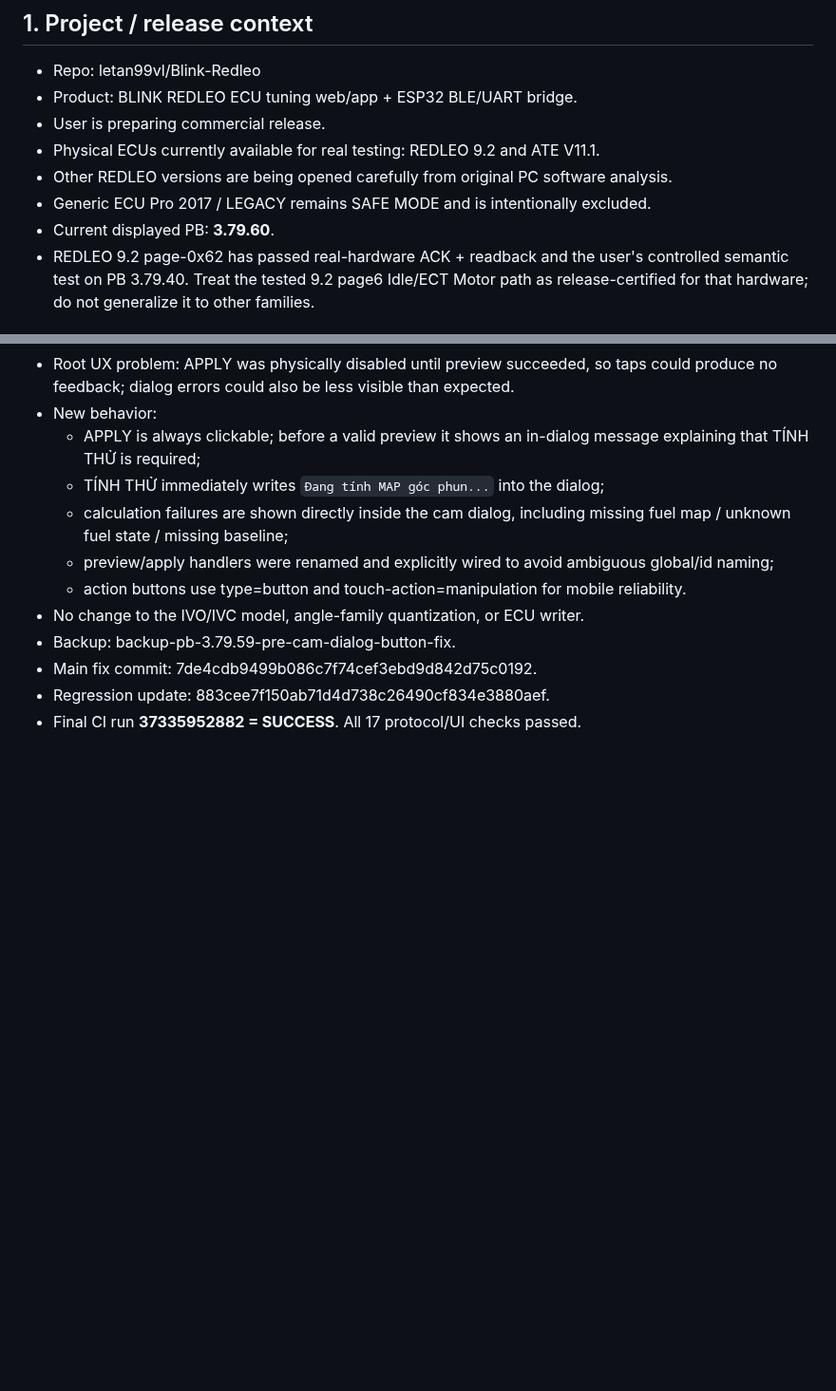
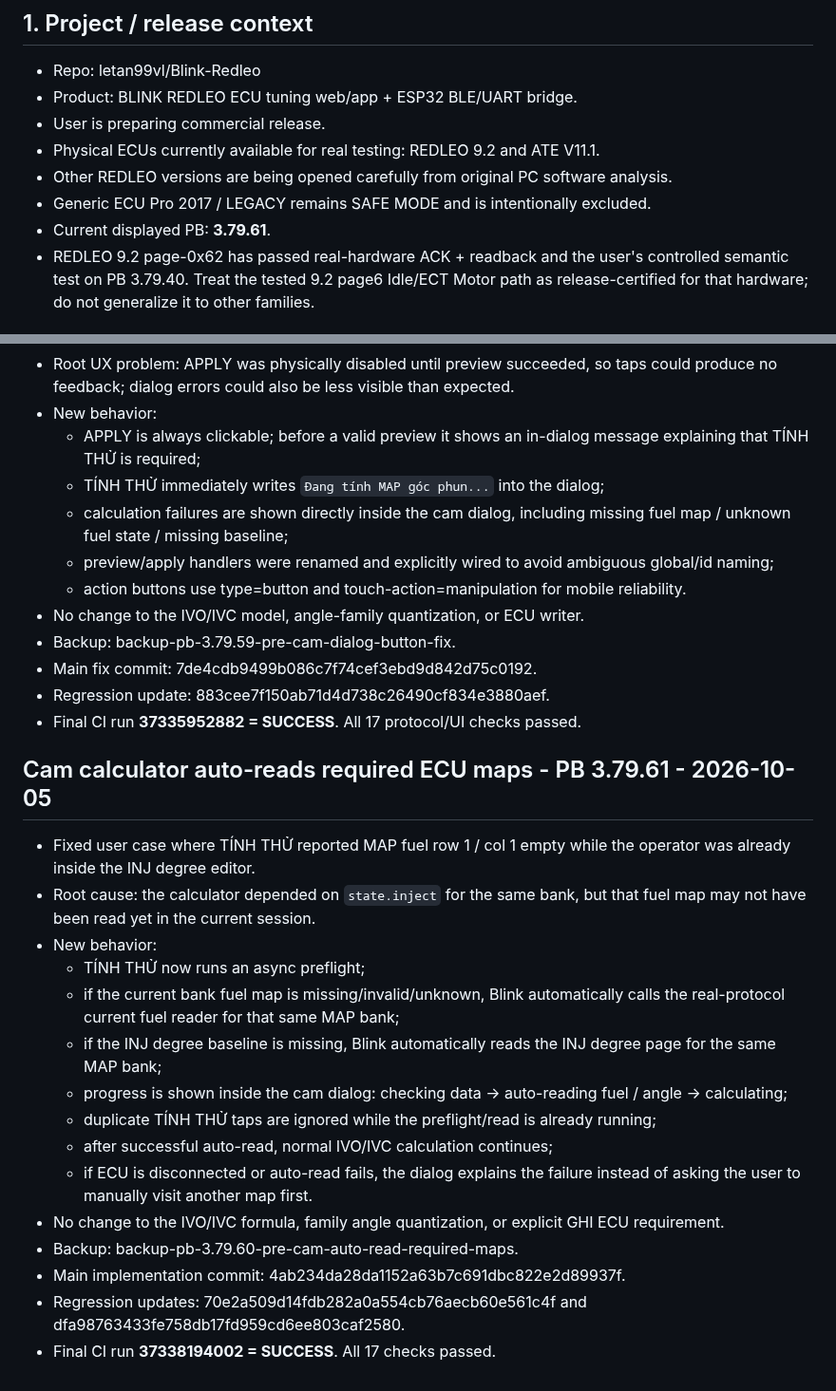
Before and after one commit to letan99vl/Blink-Redleo, a Markdown page: BLINK_DEV_HANDOFF.md, 2 parts joined by grey strips. Shown at 95% size. Drawn GitHub-style; blank space fills up the shorter version.

Commit message:
Document PB 3.79.61 cam calculator auto-read preflight

```diff
--- a/BLINK_DEV_HANDOFF.md
+++ b/BLINK_DEV_HANDOFF.md
@@ -12,7 +12,7 @@
 - Physical ECUs currently available for real testing: REDLEO 9.2 and ATE V11.1.
 - Other REDLEO versions are being opened carefully from original PC software analysis.
 - Generic ECU Pro 2017 / LEGACY remains SAFE MODE and is intentionally excluded.
-- Current displayed PB: **3.79.60**.
+- Current displayed PB: **3.79.61**.
 - REDLEO 9.2 page-0x62 has passed real-hardware ACK + readback and the user's controlled semantic test on PB 3.79.40. Treat the tested 9.2 page6 Idle/ECT Motor path as release-certified for that hardware; do not generalize it to other families.
 
 ## 2. Mandatory safety rules
@@ -1130,3 +1130,21 @@ The next developer/ChatGPT MUST continue from this note, not restart protocol as
 - Main fix commit: 7de4cdb9499b086c7f74cef3ebd9d842d75c0192.
 - Regression update: 883cee7f150ab71d4d738c26490cf834e3880aef.
 - Final CI run **37335952882 = SUCCESS**. All 17 protocol/UI checks passed.
+
+## Cam calculator auto-reads required ECU maps - PB 3.79.61 - 2026-10-05
+
+- Fixed user case where TÍNH THỬ reported MAP fuel row 1 / col 1 empty while the operator was already inside the INJ degree editor.
+- Root cause: the calculator depended on `state.inject` for the same bank, but that fuel map may not have been read yet in the current session.
+- New behavior:
+  - TÍNH THỬ now runs an async preflight;
+  - if the current bank fuel map is missing/invalid/unknown, Blink automatically calls the real-protocol current fuel reader for that same MAP bank;
+  - if the INJ degree baseline is missing, Blink automatically reads the INJ degree page for the same MAP bank;
+  - progress is shown inside the cam dialog: checking data -> auto-reading fuel / angle -> calculating;
+  - duplicate TÍNH THỬ taps are ignored while the preflight/read is already running;
+  - after successful auto-read, normal IVO/IVC calculation continues;
+  - if ECU is disconnected or auto-read fails, the dialog explains the failure instead of asking the user to manually visit another map first.
+- No change to the IVO/IVC formula, family angle quantization, or explicit GHI ECU requirement.
+- Backup: backup-pb-3.79.60-pre-cam-auto-read-required-maps.
+- Main implementation commit: 4ab234da28da1152a63b7c691dbc822e2d89937f.
+- Regression updates: 70e2a509d14fdb282a0a554cb76aecb60e561c4f and dfa98763433fe758db17fd959cd6ee803caf2580.
+- Final CI run **37338194002 = SUCCESS**. All 17 checks passed.
```
